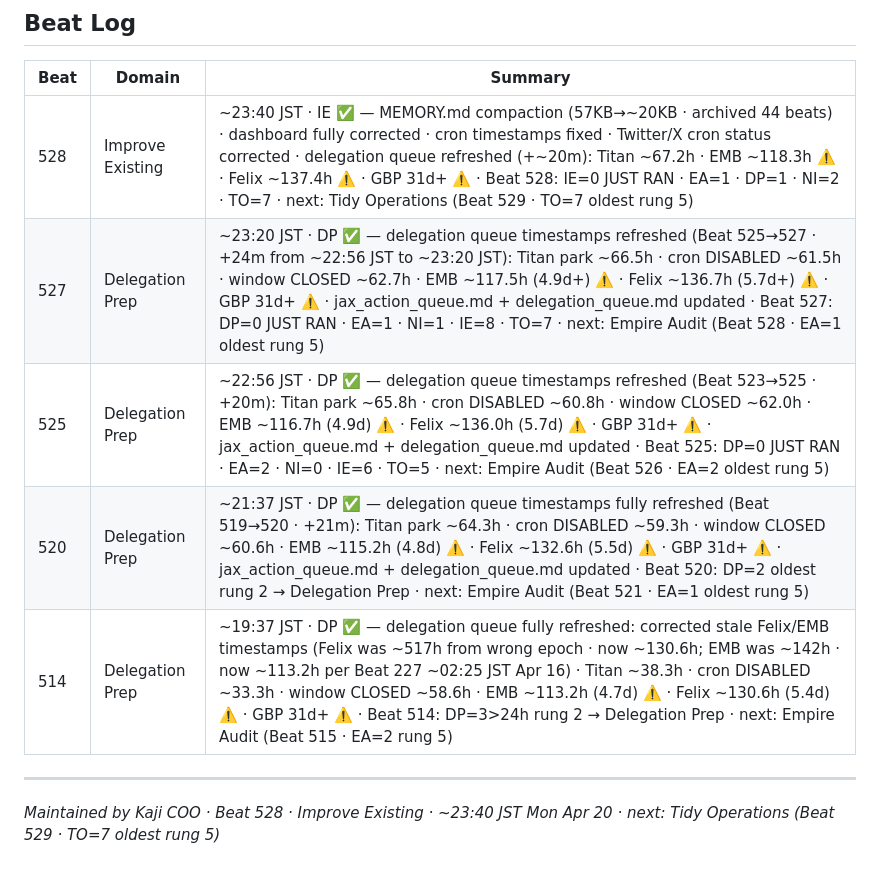
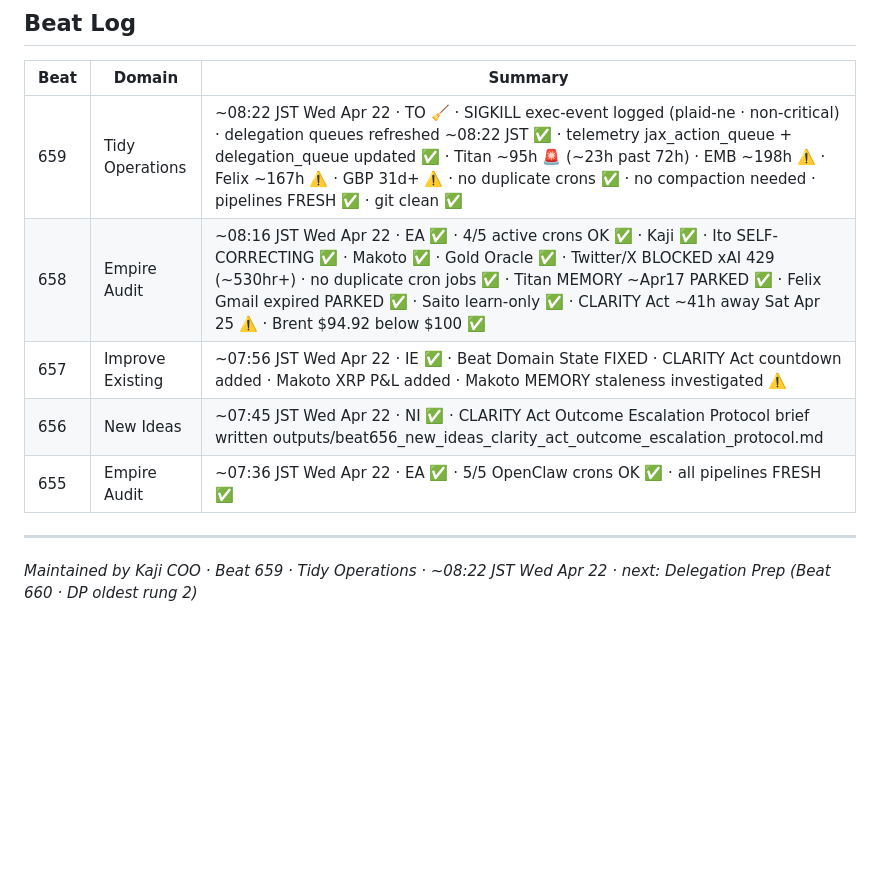
Before and after one commit to kaji-hemopo/telemetry, a Markdown page: kaji/delegation_queue.md, the part around one of its changes. Rendered like a GitHub page; blank space fills up the shorter version.

```diff
--- a/kaji/delegation_queue.md
+++ b/kaji/delegation_queue.md
@@ -50,12 +51,12 @@
 
 | Beat | Domain | Summary |
 |------|--------|---------|
-| 528 | Improve Existing | ~23:40 JST · IE ✅ — MEMORY.md compaction (57KB→~20KB · archived 44 beats) · dashboard fully corrected · cron timestamps fixed · Twitter/X cron status corrected · delegation queue refreshed (+~20m): Titan ~67.2h · EMB ~118.3h ⚠️ · Felix ~137.4h ⚠️ · GBP 31d+ ⚠️ · Beat 528: IE=0 JUST RAN · EA=1 · DP=1 · NI=2 · TO=7 · next: Tidy Operations (Beat 529 · TO=7 oldest rung 5) |
-| 527 | Delegation Prep | ~23:20 JST · DP ✅ — delegation queue timestamps refreshed (Beat 525→527 · +24m from ~22:56 JST to ~23:20 JST): Titan park ~66.5h · cron DISABLED ~61.5h · window CLOSED ~62.7h · EMB ~117.5h (4.9d+) ⚠️ · Felix ~136.7h (5.7d+) ⚠️ · GBP 31d+ ⚠️ · jax_action_queue.md + delegation_queue.md updated · Beat 527: DP=0 JUST RAN · EA=1 · NI=1 · IE=8 · TO=7 · next: Empire Audit (Beat 528 · EA=1 oldest rung 5) |
-| 525 | Delegation Prep | ~22:56 JST · DP ✅ — delegation queue timestamps refreshed (Beat 523→525 · +20m): Titan park ~65.8h · cron DISABLED ~60.8h · window CLOSED ~62.0h · EMB ~116.7h (4.9d) ⚠️ · Felix ~136.0h (5.7d) ⚠️ · GBP 31d+ ⚠️ · jax_action_queue.md + delegation_queue.md updated · Beat 525: DP=0 JUST RAN · EA=2 · NI=0 · IE=6 · TO=5 · next: Empire Audit (Beat 526 · EA=2 oldest rung 5) |
-| 520 | Delegation Prep | ~21:37 JST · DP ✅ — delegation queue timestamps fully refreshed (Beat 519→520 · +21m): Titan park ~64.3h · cron DISABLED ~59.3h · window CLOSED ~60.6h · EMB ~115.2h (4.8d) ⚠️ · Felix ~132.6h (5.5d) ⚠️ · GBP 31d+ ⚠️ · jax_action_queue.md + delegation_queue.md updated · Beat 520: DP=2 oldest rung 2 → Delegation Prep · next: Empire Audit (Beat 521 · EA=1 oldest rung 5) |
-| 514 | Delegation Prep | ~19:37 JST · DP ✅ — delegation queue fully refreshed: corrected stale Felix/EMB timestamps (Felix was ~517h from wrong epoch · now ~130.6h; EMB was ~142h · now ~113.2h per Beat 227 ~02:25 JST Apr 16) · Titan ~38.3h · cron DISABLED ~33.3h · window CLOSED ~58.6h · EMB ~113.2h (4.7d) ⚠️ · Felix ~130.6h (5.4d) ⚠️ · GBP 31d+ ⚠️ · Beat 514: DP=3>24h rung 2 → Delegation Prep · next: Empire Audit (Beat 515 · EA=2 rung 5) |
+| 659 | Tidy Operations | ~08:22 JST Wed Apr 22 · TO 🧹 · SIGKILL exec-event logged (plaid-ne · non-critical) · delegation queues refreshed ~08:22 JST ✅ · telemetry jax_action_queue + delegation_queue updated ✅ · Titan ~95h 🚨 (~23h past 72h) · EMB ~198h ⚠️ · Felix ~167h ⚠️ · GBP 31d+ ⚠️ · no duplicate crons ✅ · no compaction needed · pipelines FRESH ✅ · git clean ✅ |
+| 658 | Empire Audit | ~08:16 JST Wed Apr 22 · EA ✅ · 4/5 active crons OK ✅ · Kaji ✅ · Ito SELF-CORRECTING ✅ · Makoto ✅ · Gold Oracle ✅ · Twitter/X BLOCKED xAI 429 (~530hr+) · no duplicate cron jobs ✅ · Titan MEMORY ~Apr17 PARKED ✅ · Felix Gmail expired PARKED ✅ · Saito learn-only ✅ · CLARITY Act ~41h away Sat Apr 25 ⚠️ · Brent $94.92 below $100 ✅ |
+| 657 | Improve Existing | ~07:56 JST Wed Apr 22 · IE ✅ · Beat Domain State FIXED · CLARITY Act countdown added · Makoto XRP P&L added · Makoto MEMORY staleness investigated ⚠️ |
+| 656 | New Ideas | ~07:45 JST Wed Apr 22 · NI ✅ · CLARITY Act Outcome Escalation Protocol brief written outputs/beat656_new_ideas_clarity_act_outcome_escalation_protocol.md |
+| 655 | Empire Audit | ~07:36 JST Wed Apr 22 · EA ✅ · 5/5 OpenClaw crons OK ✅ · all pipelines FRESH ✅ |
 
 ---
 
-*Maintained by Kaji COO · Beat 528 · Improve Existing · ~23:40 JST Mon Apr 20 · next: Tidy Operations (Beat 529 · TO=7 oldest rung 5)*
+*Maintained by Kaji COO · Beat 659 · Tidy Operations · ~08:22 JST Wed Apr 22 · next: Delegation Prep (Beat 660 · DP oldest rung 2)*
```
Also changed, not shown: other parts of kaji/delegation_queue.md (+17 -16 lines), kaji/jax_action_queue.md (+19 -15 lines).
